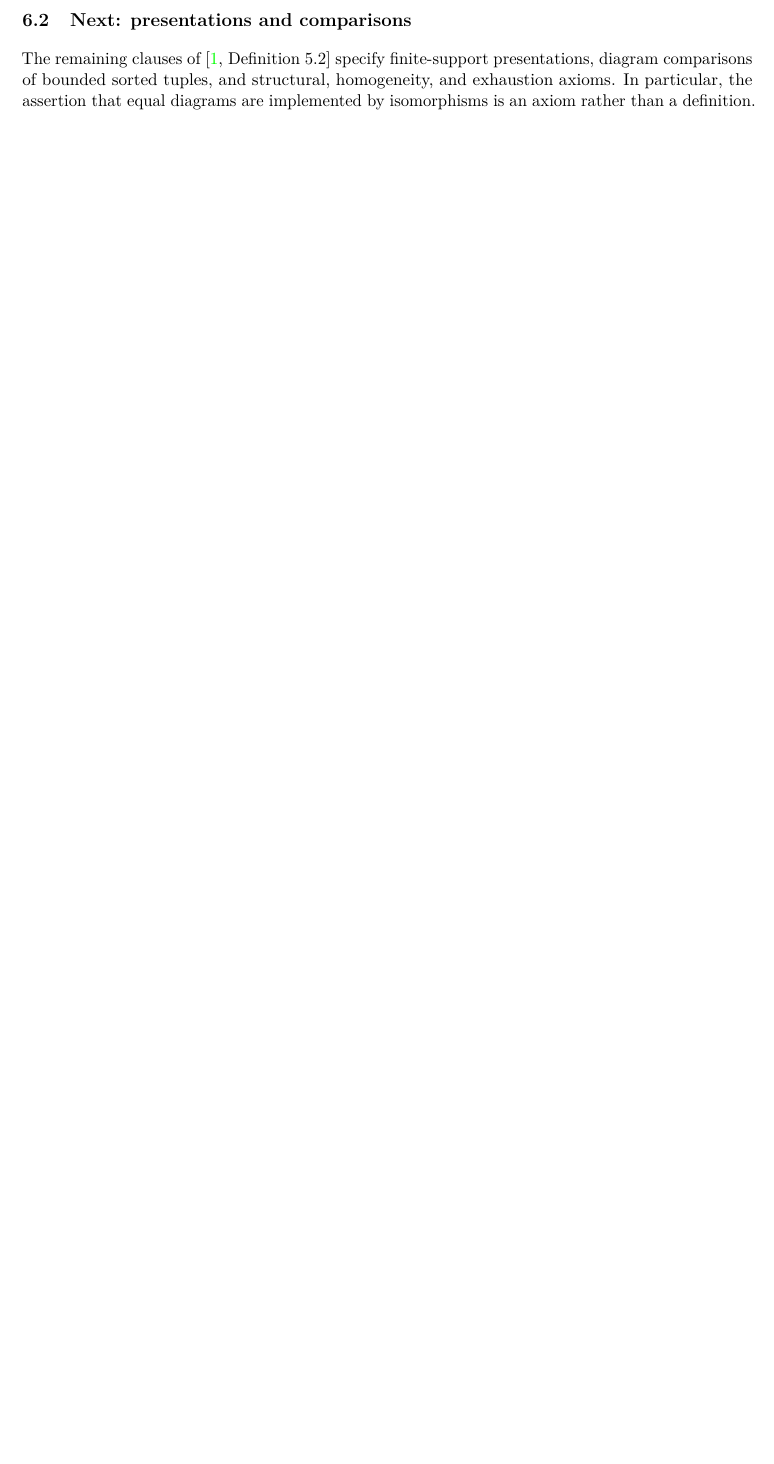
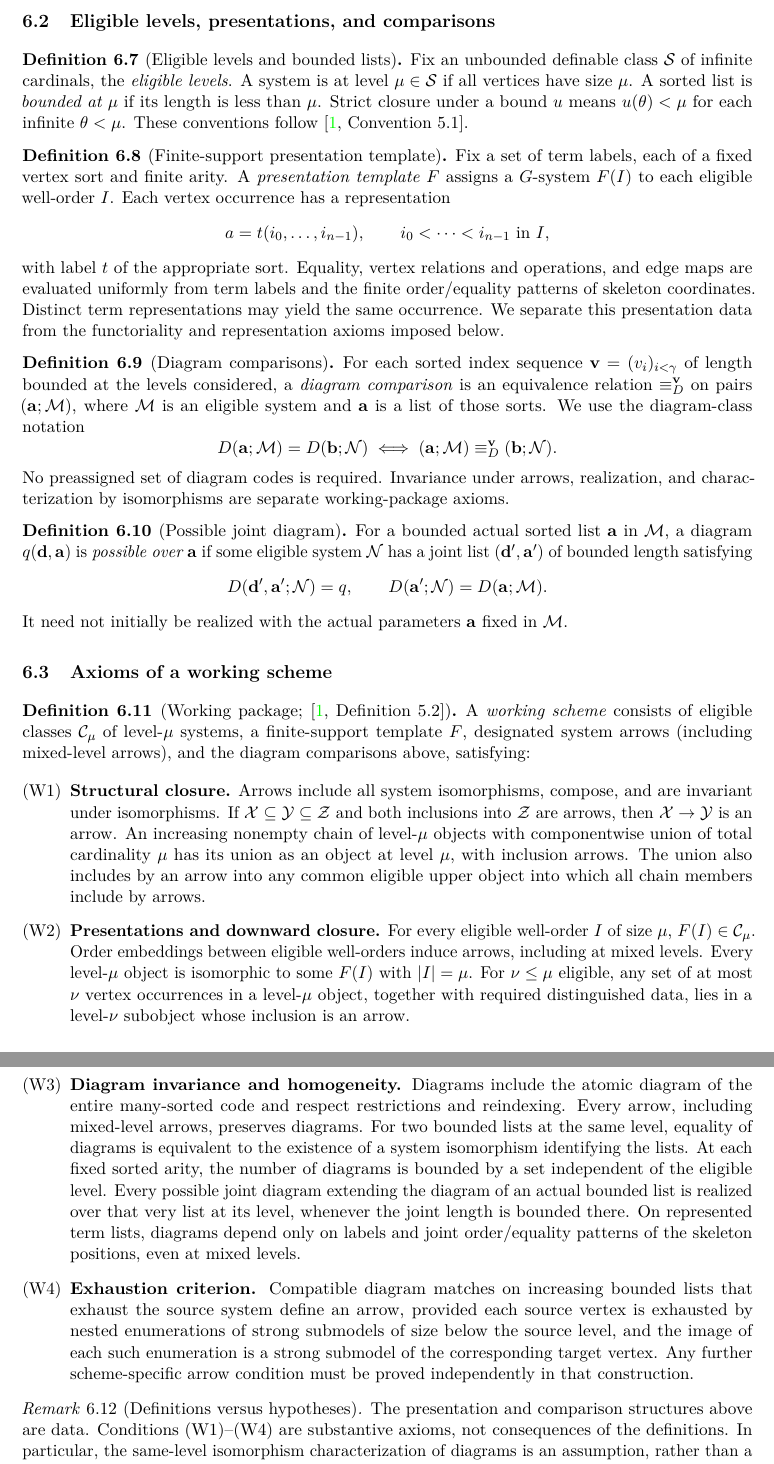
Before and after one commit to WBoney/AEC-categoricity-notes, a LaTeX paper (notes/main.tex): part of page 12 of 13 before the commit and two parts of pages 12 and 13 of 14 after it, the two joined at a grey line, cut at the place of the change, the shorter picture padded with empty space. Compiled offline with pdfLaTeX.

Commit message:
Separate Section 5 presentation and comparison definitions from working axioms

```diff
--- a/notes/main.tex
+++ b/notes/main.tex
@@ -741,10 +741,140 @@ Even a componentwise strong system embedding need
 not be an arrow of a particular working scheme.
 \end{remark}
 
-\subsection{Next: presentations and comparisons}
-The remaining clauses of \cite[Definition 5.2]{oai-ecc}
-specify finite-support presentations, diagram comparisons
-of bounded sorted tuples, and structural, homogeneity,
-and exhaustion axioms. In particular, the assertion
-that equal diagrams are implemented by isomorphisms
-is an axiom rather than a definition.
+\subsection{Eligible levels, presentations, and comparisons}
+\begin{definition}[Eligible levels and bounded lists]
+Fix an unbounded definable class $\mathcal S$ of infinite
+cardinals, the \emph{eligible levels}. A system is at level
+$\mu\in\mathcal S$ if all vertices have size $\mu$.
+A sorted list is \emph{bounded at $\mu$} if its length
+is less than $\mu$. Strict closure under a bound
+$u$ means $u(\theta)<\mu$ for each infinite $\theta<\mu$.
+These conventions follow \cite[Convention 5.1]{oai-ecc}.
+\end{definition}
+
+\begin{definition}[Finite-support presentation template]
+Fix a set of term labels, each of a fixed vertex sort
+and finite arity. A \emph{presentation template} $F$
+assigns a $G$-system $F(I)$ to each eligible well-order $I$.
+Each vertex occurrence has a representation
+\[
+a=t(i_0,\ldots,i_{n-1}),\qquad
+i_0<\cdots<i_{n-1}\text{ in }I,
+\]
+with label $t$ of the appropriate sort.
+Equality, vertex relations and operations, and edge maps
+are evaluated uniformly from term labels and the finite
+order/equality patterns of skeleton coordinates.
+Distinct term representations may yield the same occurrence.
+We separate this presentation data from the functoriality
+and representation axioms imposed below.
+\end{definition}
+
+\begin{definition}[Diagram comparisons]
+For each sorted index sequence
+$\mathbf v=(v_i)_{i<\gamma}$ of length bounded
+at the levels considered, a \emph{diagram comparison}
+is an equivalence relation $\equiv_D^{\mathbf v}$
+on pairs $(\ba;\mathcal M)$, where $\mathcal M$ is
+an eligible system and $\ba$ is a list of those sorts.
+We use the diagram-class notation
+\[
+D(\ba;\mathcal M)=D(\bb;\mathcal N)
+\iff
+(\ba;\mathcal M)\equiv_D^{\mathbf v}(\bb;\mathcal N).
+\]
+No preassigned set of diagram codes is required.
+Invariance under arrows, realization, and characterization
+by isomorphisms are separate working-package axioms.
+\end{definition}
+
+\begin{definition}[Possible joint diagram]
+For a bounded actual sorted list $\ba$ in $\mathcal M$,
+a diagram $q(\bd,\ba)$ is \emph{possible over $\ba$}
+if some eligible system $\mathcal N$ has a joint
+list $(\bd',\ba')$ of bounded length satisfying
+\[
+D(\bd',\ba';\mathcal N)=q,\qquad
+D(\ba';\mathcal N)=D(\ba;\mathcal M).
+\]
+It need not initially be realized with the
+actual parameters $\ba$ fixed in $\mathcal M$.
+\end{definition}
+
+\subsection{Axioms of a working scheme}
+\begin{definition}[Working package;
+{\cite[Definition 5.2]{oai-ecc}}]\label{def:working-scheme}
+A \emph{working scheme} consists of eligible
+classes $\mathcal C_\mu$ of level-$\mu$ systems,
+a finite-support template $F$, designated
+system arrows (including mixed-level arrows),
+and the diagram comparisons above, satisfying:
+\begin{enumerate}[label=\textup{(W\arabic*)},leftmargin=*]
+\item \textbf{Structural closure.}
+Arrows include all system isomorphisms, compose,
+and are invariant under isomorphisms.
+If $\mathcal X\subseteq\mathcal Y\subseteq\mathcal Z$
+and both inclusions into $\mathcal Z$ are arrows,
+then $\mathcal X\to\mathcal Y$ is an arrow.
+An increasing nonempty chain of level-$\mu$
+objects with componentwise union of total
+cardinality $\mu$ has its union as an object
+at level $\mu$, with inclusion arrows.
+The union also includes by an arrow into
+any common eligible upper object into which
+all chain members include by arrows.
+
+\item \textbf{Presentations and downward closure.}
+For every eligible well-order $I$ of size $\mu$,
+$F(I)\in\mathcal C_\mu$. Order embeddings
+between eligible well-orders induce arrows,
+including at mixed levels.
+Every level-$\mu$ object is isomorphic
+to some $F(I)$ with $|I|=\mu$.
+For $\nu\leq\mu$ eligible, any set of
+at most $\nu$ vertex occurrences in a
+level-$\mu$ object, together with required
+distinguished data, lies in a level-$\nu$
+subobject whose inclusion is an arrow.
+
+\item \textbf{Diagram invariance and homogeneity.}
+Diagrams include the atomic diagram of the
+entire many-sorted code and respect
+restrictions and reindexing.
+Every arrow, including mixed-level arrows,
+preserves diagrams. For two bounded lists
+at the same level, equality of diagrams
+is equivalent to the existence of a
+system isomorphism identifying the lists.
+At each fixed sorted arity, the number
+of diagrams is bounded by a set independent
+of the eligible level.
+Every possible joint diagram extending the
+diagram of an actual bounded list is realized
+over that very list at its level, whenever
+the joint length is bounded there.
+On represented term lists, diagrams depend
+only on labels and joint order/equality patterns
+of the skeleton positions, even at mixed levels.
+
+\item \textbf{Exhaustion criterion.}
+Compatible diagram matches on increasing
+bounded lists that exhaust the source system
+define an arrow, provided each source
+vertex is exhausted by nested enumerations
+of strong submodels of size below the
+source level, and the image of each such
+enumeration is a strong submodel of the
+corresponding target vertex.
+Any further scheme-specific arrow condition
+must be proved independently in that construction.
+\end{enumerate}
+\end{definition}
+
+\begin{remark}[Definitions versus hypotheses]
+The presentation and comparison structures above
+are data. Conditions (W1)--(W4) are substantive
+axioms, not consequences of the definitions.
+In particular, the same-level isomorphism
+characterization of diagrams is an assumption,
+rather than a definition of the equivalence relation.
@@ -751,3 +886,4 @@ is an axiom rather than a definition.
+\end{remark}
 
 \section{Questions for the next reading session}
 \begin{enumerate}
```
Also changed, not shown: notes/main.tex (5 more changed lines).
